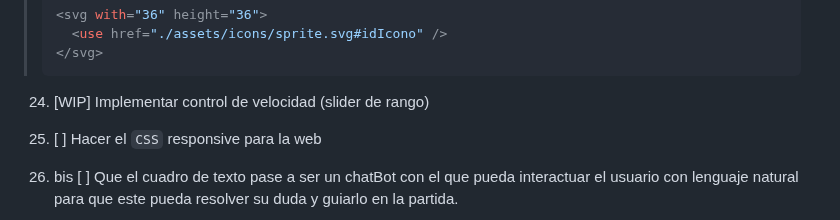
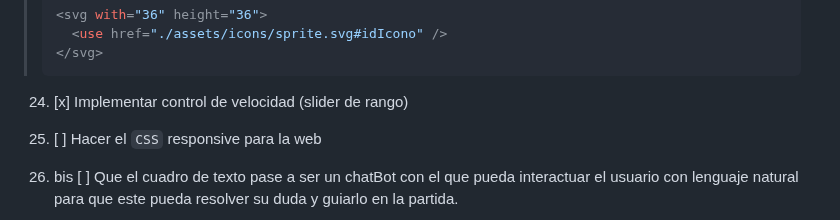
Before and after one commit to rkatins/Juego-de-la-vida-Conway, a Markdown page: ROADMAP.md, the part around the change. GitHub-like rendering.

Commit message:
TAREA TERMINADA

````diff
--- a/ROADMAP.md
+++ b/ROADMAP.md
@@ -58,7 +58,7 @@
 > </svg>
 >```
 
-24. [WIP] Implementar control de velocidad (slider de rango)
+24. [x] Implementar control de velocidad (slider de rango)
 
 26. [ ] Hacer el `CSS` responsive para la web
 
````
